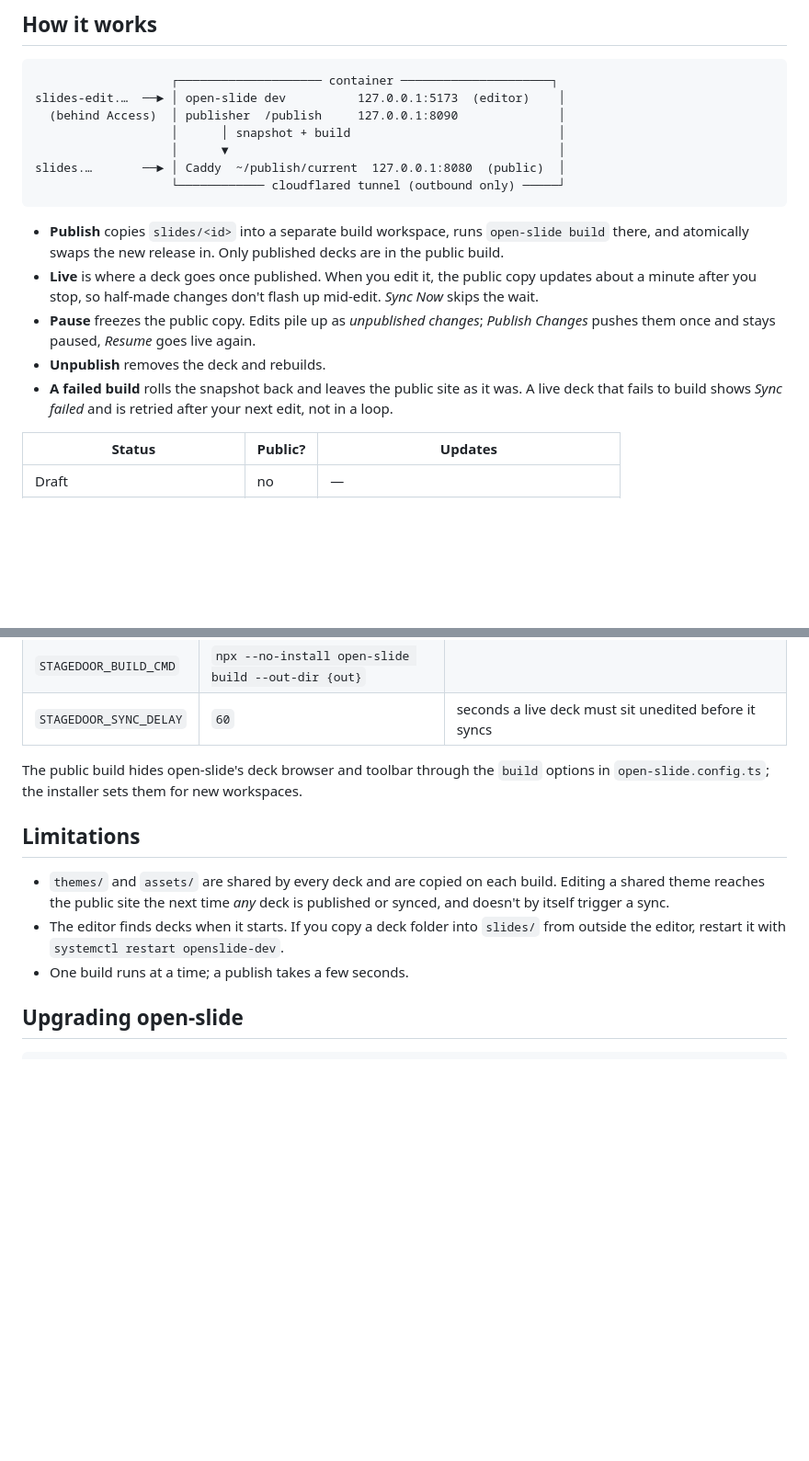
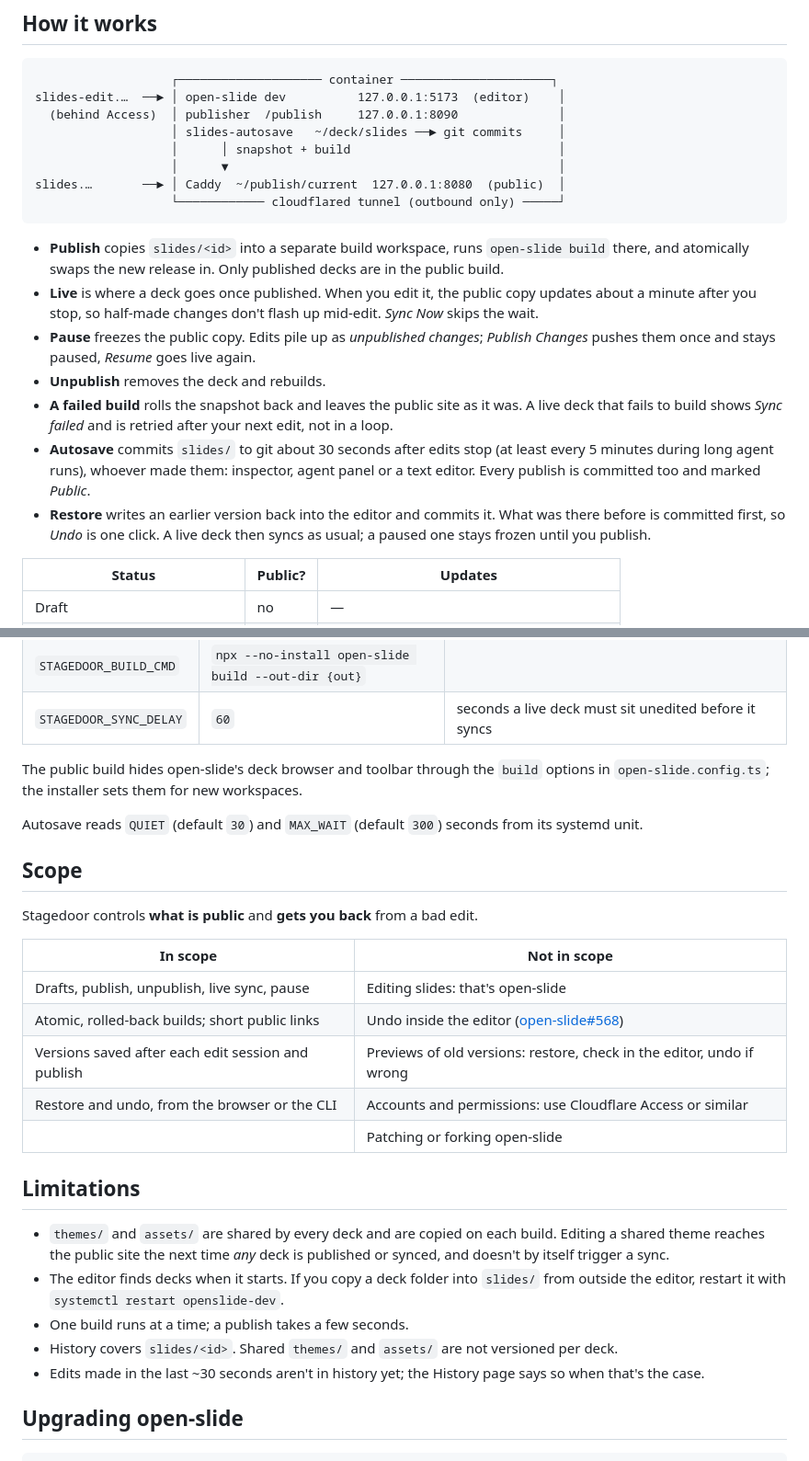
Before and after one commit to Stanley1106/Stagedoor, a Markdown page: README.md, 2 parts joined by grey strips. Shown at 92% size. GitHub-like rendering; blank space fills up the shorter version.

```diff
--- a/README.md
+++ b/README.md
@@ -49,6 +65,7 @@ login.
                    ┌──────────────────── container ─────────────────────┐
 slides-edit.…  ──► │ open-slide dev          127.0.0.1:5173  (editor)    │
   (behind Access)  │ publisher  /publish     127.0.0.1:8090              │
+                   │ slides-autosave   ~/deck/slides ──► git commits     │
                    │      │ snapshot + build                             │
                    │      ▼                                              │
 slides.…       ──► │ Caddy  ~/publish/current  127.0.0.1:8080  (public)  │
@@ -68,6 +85,13 @@ slides.…       ──► │ Caddy  ~/publish/current  127.0.0.1:8080  (public
 - **A failed build** rolls the snapshot back and leaves the public site as it
   was. A live deck that fails to build shows *Sync failed* and is retried
   after your next edit, not in a loop.
+- **Autosave** commits `slides/` to git about 30 seconds after edits stop
+  (at least every 5 minutes during long agent runs), whoever made them:
+  inspector, agent panel or a text editor. Every publish is committed too and
+  marked *Public*.
+- **Restore** writes an earlier version back into the editor and commits it.
+  What was there before is committed first, so *Undo* is one click. A live
+  deck then syncs as usual; a paused one stays frozen until you publish.
 
 | Status | Public? | Updates |
 | --- | --- | --- |
@@ -166,6 +199,21 @@ The public build hides open-slide's deck browser and toolbar through the
 `build` options in `open-slide.config.ts`; the installer sets them for new
 workspaces.
 
+Autosave reads `QUIET` (default `30`) and `MAX_WAIT` (default `300`) seconds
+from its systemd unit.
+
+## Scope
+
+Stagedoor controls **what is public** and **gets you back** from a bad edit.
+
+| In scope | Not in scope |
+| --- | --- |
+| Drafts, publish, unpublish, live sync, pause | Editing slides: that's open-slide |
+| Atomic, rolled-back builds; short public links | Undo inside the editor ([open-slide#568](https://github.com/open-slide/open-slide/issues/568)) |
+| Versions saved after each edit session and publish | Previews of old versions: restore, check in the editor, undo if wrong |
+| Restore and undo, from the browser or the CLI | Accounts and permissions: use Cloudflare Access or similar |
+| | Patching or forking open-slide |
+
 ## Limitations
 
 - `themes/` and `assets/` are shared by every deck and are copied on each
@@ -175,6 +223,10 @@ workspaces.
   `slides/` from outside the editor, restart it with
   `systemctl restart openslide-dev`.
 - One build runs at a time; a publish takes a few seconds.
+- History covers `slides/<id>`. Shared `themes/` and `assets/` are not
+  versioned per deck.
+- Edits made in the last ~30 seconds aren't in history yet; the History page
+  says so when that's the case.
 
 ## Upgrading open-slide
 
```
Also changed, not shown: other parts of README.md (+37 -12 lines), docs/history-dark.png (added), docs/history-light.png (added), docs/restore-dialog-dark.png (added), docs/restore-dialog-light.png (added), docs/screenshot-dark.png, docs/screenshot-light.png.
